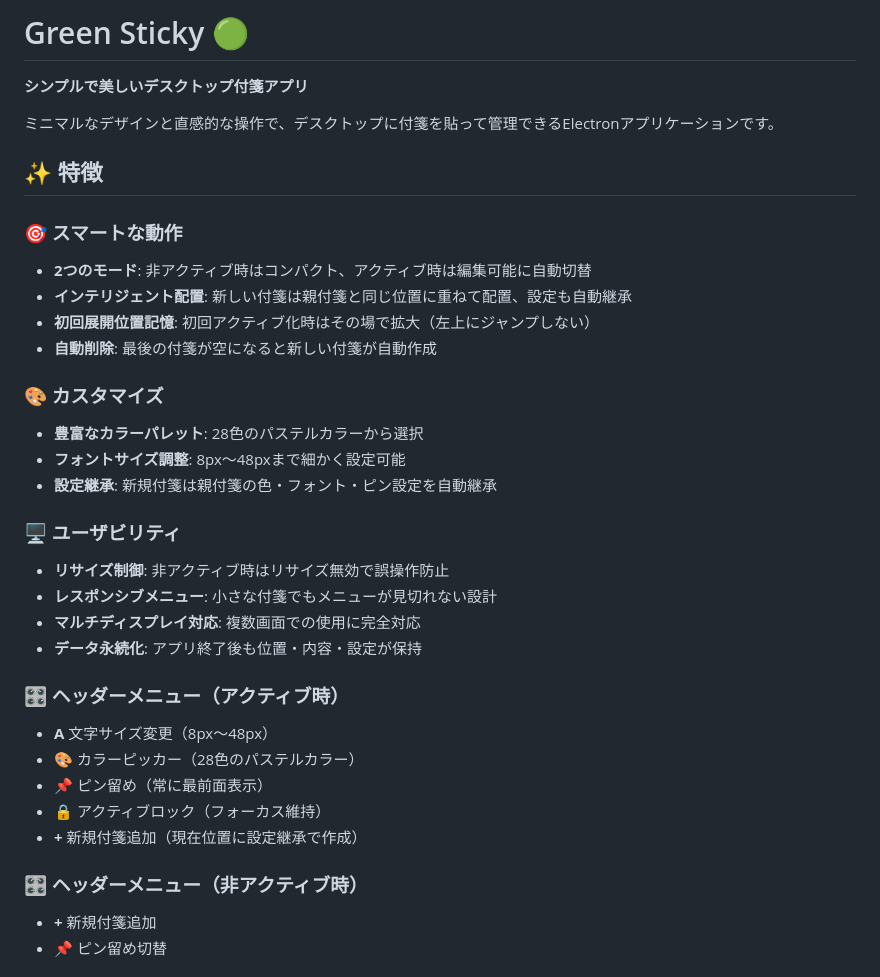
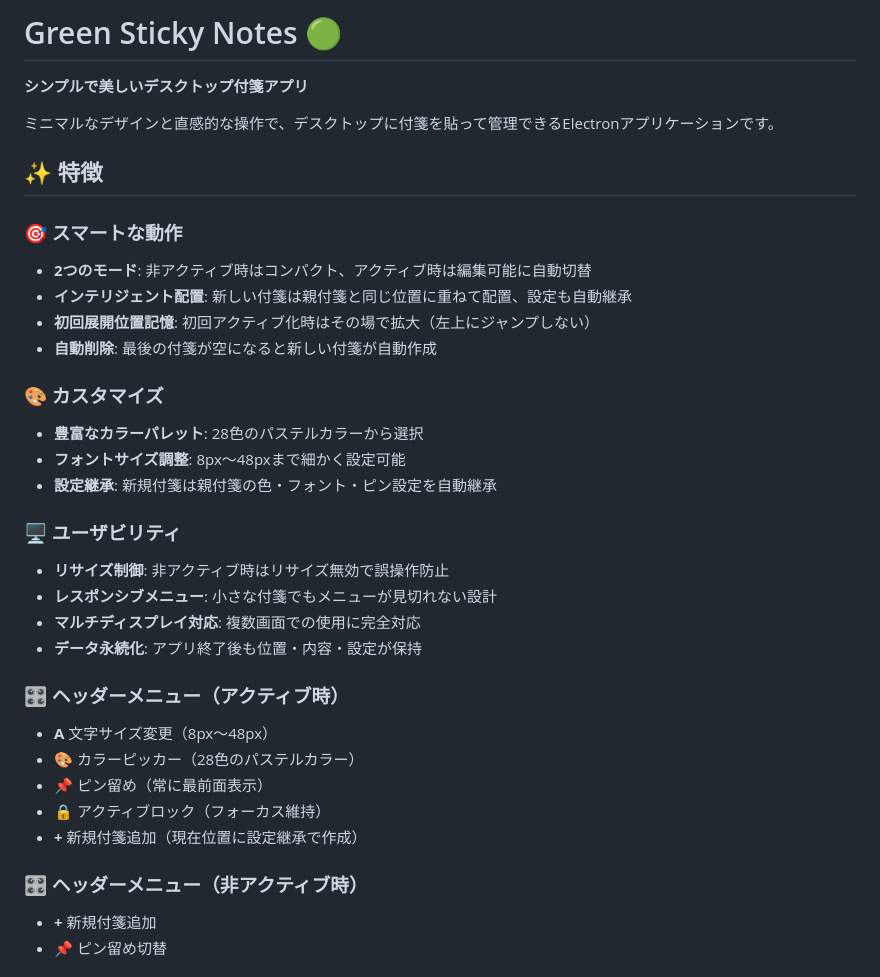
Before and after one commit to Chan-con/green-sticky-notes, a Markdown page: README.md, the part around the change printed below. GitHub-like rendering.

Commit message:
名前変更

```diff
--- a/README.md
+++ b/README.md
@@ -1,4 +1,4 @@
-# Green Sticky 🟢
+# Green Sticky Notes 🟢
 
 **シンプルで美しいデスクトップ付箋アプリ**
 
@@ -7,23 +7,27 @@
 ## ✨ 特徴
 
 ### 🎯 スマートな動作
+
 - **2つのモード**: 非アクティブ時はコンパクト、アクティブ時は編集可能に自動切替
 - **インテリジェント配置**: 新しい付箋は親付箋と同じ位置に重ねて配置、設定も自動継承
 - **初回展開位置記憶**: 初回アクティブ化時はその場で拡大（左上にジャンプしない）
 - **自動削除**: 最後の付箋が空になると新しい付箋が自動作成
 
 ### 🎨 カスタマイズ
+
 - **豊富なカラーパレット**: 28色のパステルカラーから選択
 - **フォントサイズ調整**: 8px〜48pxまで細かく設定可能
 - **設定継承**: 新規付箋は親付箋の色・フォント・ピン設定を自動継承
 
 ### 🖥️ ユーザビリティ
+
 - **リサイズ制御**: 非アクティブ時はリサイズ無効で誤操作防止
 - **レスポンシブメニュー**: 小さな付箋でもメニューが見切れない設計
 - **マルチディスプレイ対応**: 複数画面での使用に完全対応
 - **データ永続化**: アプリ終了後も位置・内容・設定が保持
 
 ### 🎛️ ヘッダーメニュー（アクティブ時）
+
 - **A** 文字サイズ変更（8px〜48px）
 - **🎨** カラーピッカー（28色のパステルカラー）
 - **📌** ピン留め（常に最前面表示）
@@ -31,6 +35,7 @@
 - **+** 新規付箋追加（現在位置に設定継承で作成）
 
 ### 🎛️ ヘッダーメニュー（非アクティブ時）
+
 - **+** 新規付箋追加
 - **📌** ピン留め切替
 
```
Also changed, not shown: other parts of README.md (+1 -0 lines).
